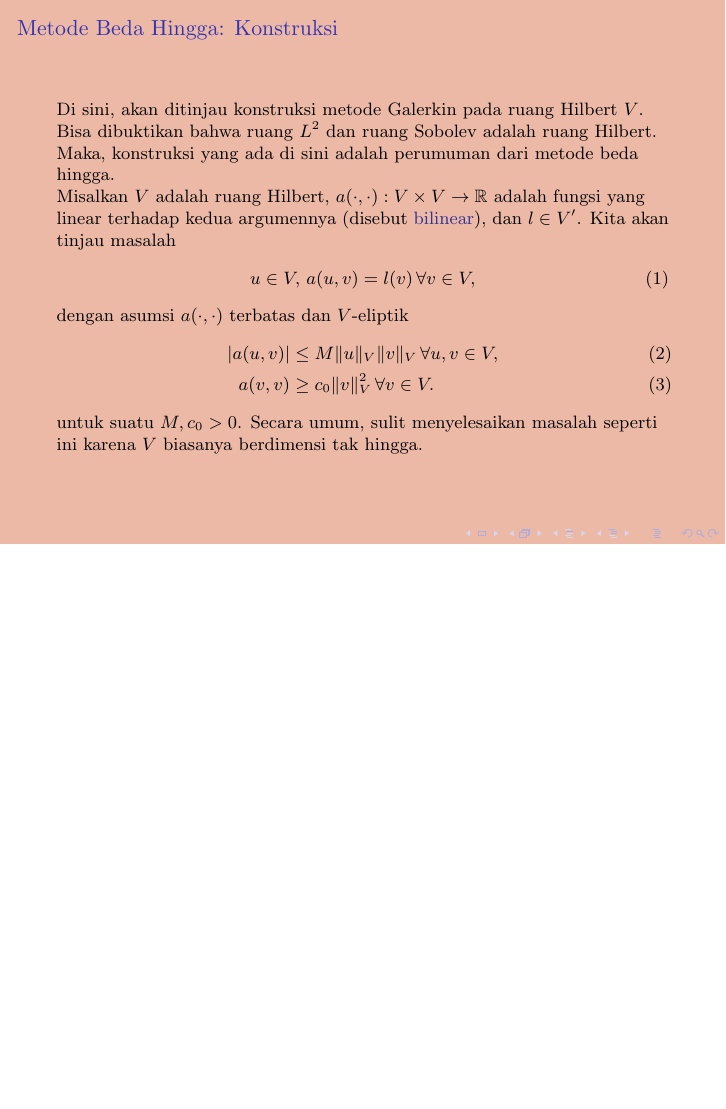
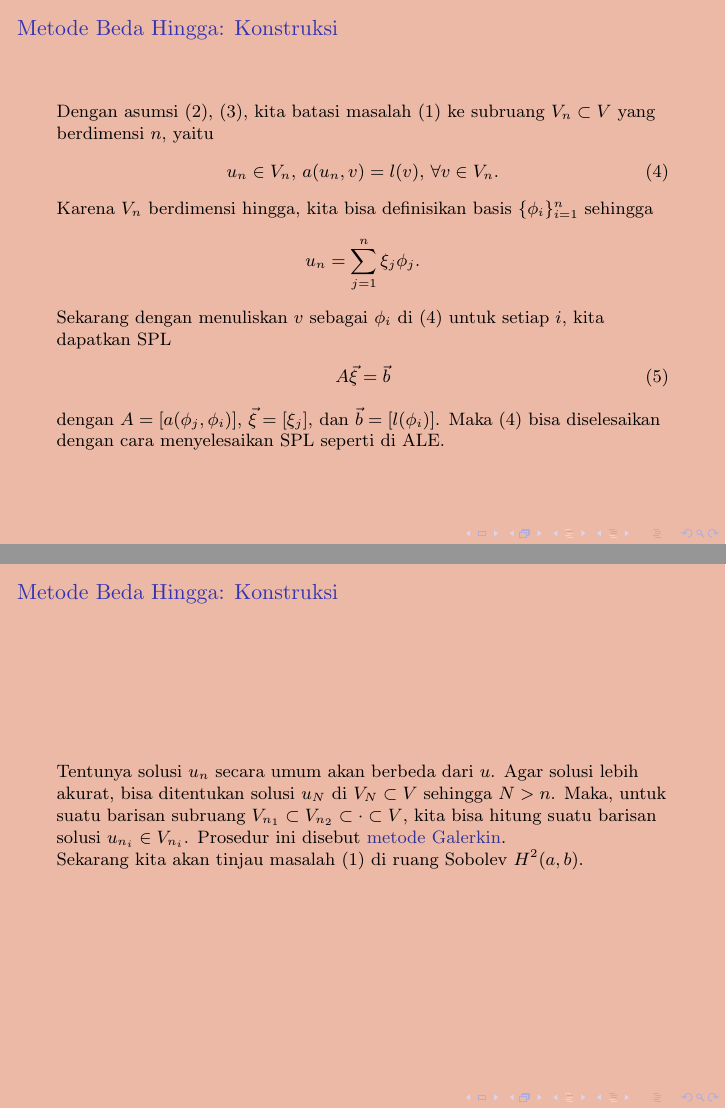
Before and after one commit to nafis-khawarizmi/matnum-slide-aing, LaTeX slides (8_PDB2.tex): page 6 of 6 before the commit and pages 7 and 8 of 8 after it, the two joined at a grey line, the shorter picture padded with empty space. Compiled offline with pdfLaTeX.

Commit message:
Update 8_PDB2.tex

```diff
--- a/8_PDB2.tex
+++ b/8_PDB2.tex
@@ -67,6 +74,25 @@
 			|a(u,v)|&\leq M\|u\|_V\|v\|_V \, \forall u,v\in V, \label{fdm_cons2} \\
 			a(v,v) &\geq c_0\|v\|_V^2 \, \forall v\in V. \label{fdm_cons3}
 		\end{align}
-		untuk suatu $M,c_0>0$. Secara umum, sulit menyelesaikan masalah seperti ini karena $V$ biasanya berdimensi tak hingga.
+		untuk suatu $M,c_0>0$. Bisa dibuktikan bahwa masalah \eqref{fdm_cons1} memiliki solusi tunggal. Tapi, secara umum, sulit menyelesaikan masalah tersebut karena $V$ biasanya berdimensi tak hingga.
+	\end{frame}
+	\begin{frame}{Metode Beda Hingga: Konstruksi}
+		Dengan asumsi \eqref{fdm_cons2}, \eqref{fdm_cons3}, kita batasi masalah \eqref{fdm_cons1} ke subruang $V_n\subset V$ yang berdimensi $n$, yaitu
+		\begin{align}\label{fdm_cons4}
+			u_n\in V_n, \, a(u_n, v) = l(v), \, \forall v\in V_n.
+		\end{align}
+		Karena $V_n$ berdimensi hingga, kita bisa definisikan basis $\{\phi_i\}_{i=1}^n$ sehingga
+		\begin{align*}
+			u_n = \sum_{j=1}^{n} \xi_j\phi_j.
+		\end{align*}
+		Sekarang dengan menuliskan $v$ sebagai $\phi_i$ di \eqref{fdm_cons4} untuk setiap $i$, kita dapatkan SPL
+		\begin{align}
+			A\vec{\xi} = \vec{b}
+		\end{align}
+		dengan $A = [a(\phi_j,\phi_i)]$, $\vec{\xi} = [\xi_j]$, dan $\vec{b} = [l(\phi_i)]$. Maka \eqref{fdm_cons4} bisa diselesaikan dengan cara menyelesaikan SPL seperti di ALE.
+	\end{frame}
+	\begin{frame}{Metode Beda Hingga: Konstruksi}
+		Tentunya solusi $u_n$ secara umum akan berbeda dari $u$. Agar solusi lebih akurat, bisa ditentukan solusi $u_N$ di $V_N\subset V$ sehingga $N>n$. Maka, untuk suatu barisan subruang $V_{n_1} \subset V_{n_2} \subset \cdot \subset V$, kita bisa hitung suatu barisan solusi $u_{n_i}\in V_{n_i}$. Prosedur ini disebut \emph{metode Galerkin}. \newline
+		Sekarang kita akan tinjau masalah \eqref{fdm_cons1} di ruang Sobolev $H^2(a,b)$.
 	\end{frame}
 \end{document}
```
Also changed, not shown: 8_PDB2.tex (7 more changed lines).
